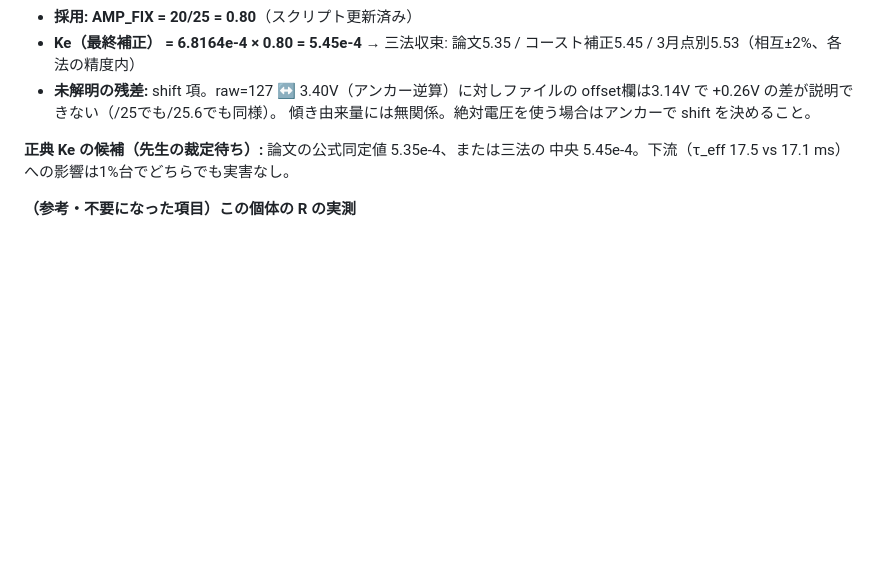
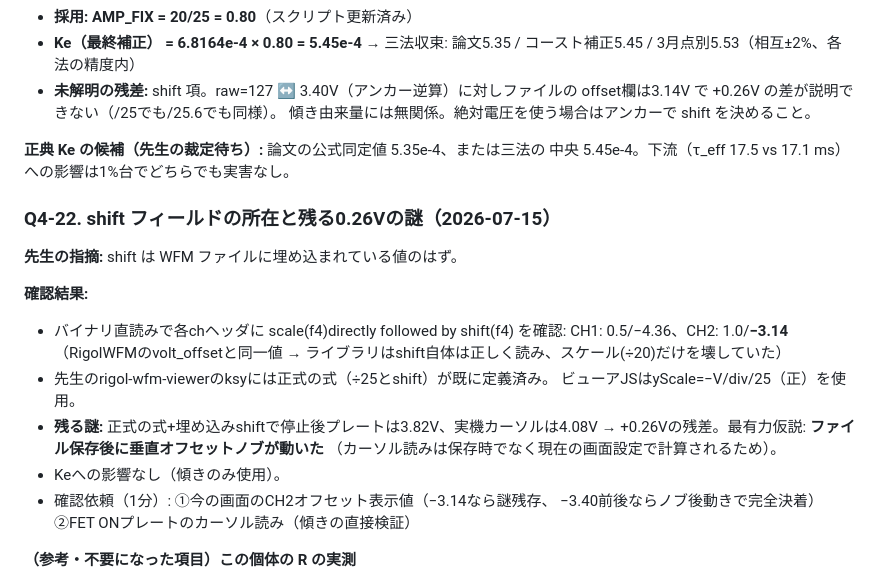
Before and after one commit to kouhei1970/multicopter_introduction, a Markdown page: notes/qa_log.md, the part around the change. Drawn GitHub-style; blank space fills up the shorter version.

Commit message:
docs(notes): embedded shift located (CH2=-3.14), 0.26V residual traced to post-save knob hypothesis
- バイナリ直読みでshiftフィールド特定（scale f4直後）: RigolWFMはshiftは正しく
  読んでおり、壊していたのはスケール(÷20)のみ
- 正式式+埋め込みshiftでも実機カーソルと+0.26V残差 → 保存後のオフセットノブ
  操作説が最有力（カーソルは現在設定で計算される）
- 先生のviewer ksyには正しい式(÷25+shift)が既に定義済みであることを確認
- Keへの影響なし。確認2点（画面のCH2オフセット表示値、ONプレートのカーソル）を依頼

Next steps:
- 先生の画面確認2点で完全決着
- 正典Ke（5.35 or 5.45）の裁定 → 教材最終更新

```diff
--- a/notes/qa_log.md
+++ b/notes/qa_log.md
@@ -1187,6 +1187,23 @@ sysid defaults、genesis/vpython NOTE、memory — Ke=6.82e-4 とした箇所を
 **正典 Ke の候補（先生の裁定待ち）:** 論文の公式同定値 5.35e-4、または三法の
 中央 5.45e-4。下流（τ_eff 17.5 vs 17.1 ms）への影響は1%台でどちらでも実害なし。
 
+### Q4-22. shift フィールドの所在と残る0.26Vの謎（2026-07-15）
+
+**先生の指摘:** shift は WFM ファイルに埋め込まれている値のはず。
+
+**確認結果:**
+- バイナリ直読みで各chヘッダに scale(f4)directly followed by shift(f4) を確認:
+  CH1: 0.5/−4.36、CH2: 1.0/**−3.14**（RigolWFMのvolt_offsetと同一値
+  → ライブラリはshift自体は正しく読み、スケール(÷20)だけを壊していた）
+- 先生のrigol-wfm-viewerのksyには正式の式（÷25とshift）が既に定義済み。
+  ビューアJSはyScale=−V/div/25（正）を使用。
+- **残る謎:** 正式の式+埋め込みshiftで停止後プレートは3.82V、実機カーソルは4.08V
+  → +0.26Vの残差。最有力仮説: **ファイル保存後に垂直オフセットノブが動いた**
+  （カーソル読みは保存時でなく現在の画面設定で計算されるため）。
+- Keへの影響なし（傾きのみ使用）。
+- 確認依頼（1分）: ①今の画面のCH2オフセット表示値（−3.14なら謎残存、
+  −3.40前後ならノブ後動きで完全決着）②FET ONプレートのカーソル読み（傾きの直接検証）
+
 **（参考・不要になった項目）この個体の R の実測**
 - τ_eff(ホバ, γ=1) = 12.7ms（R=0.593仮定）/ 8.2ms（R=0.34仮定）。
   飛行同定の20〜34msとの差は導通率γ<1（構成AのOFF期間非導通）で説明可能。
```
